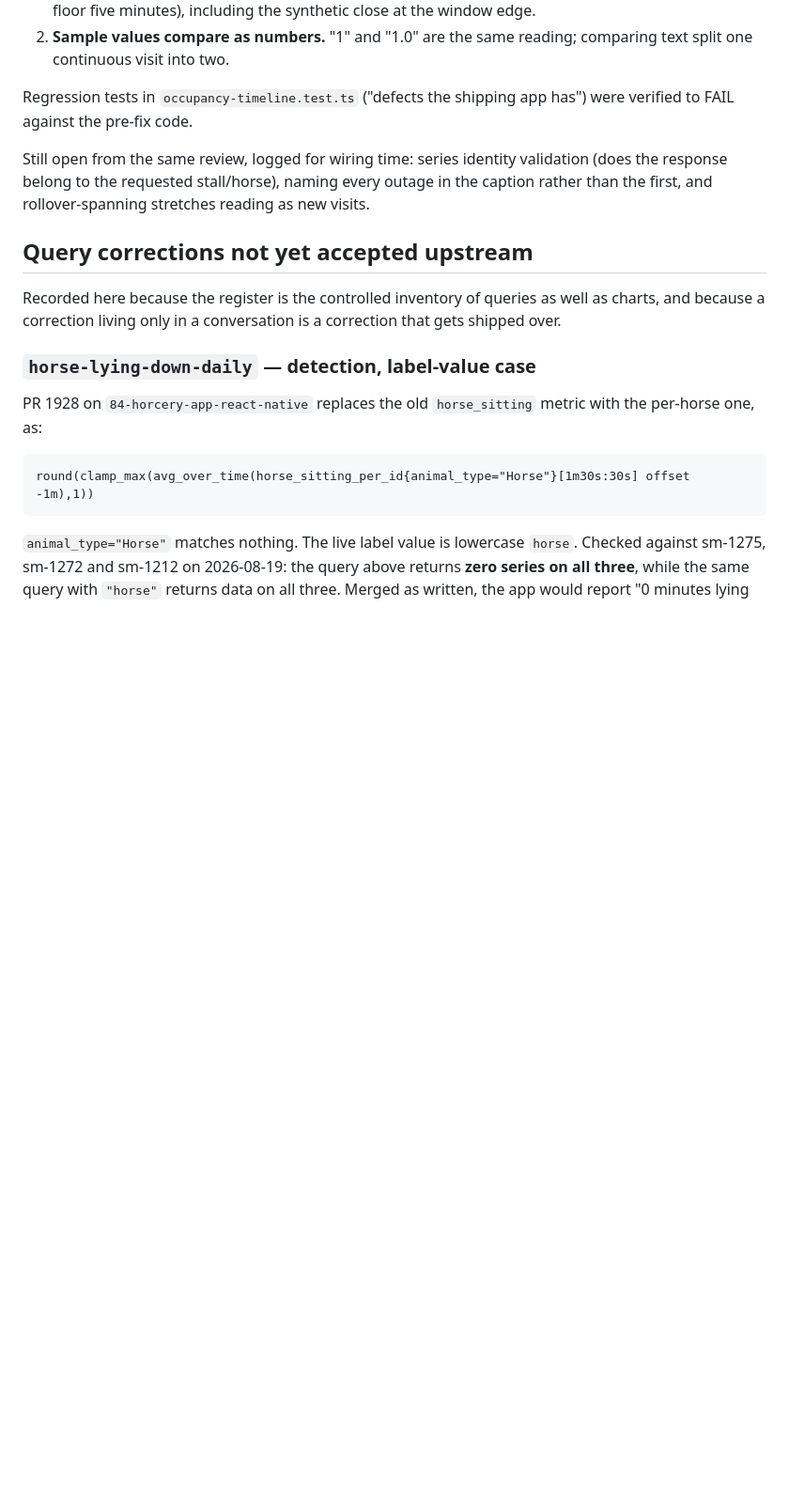
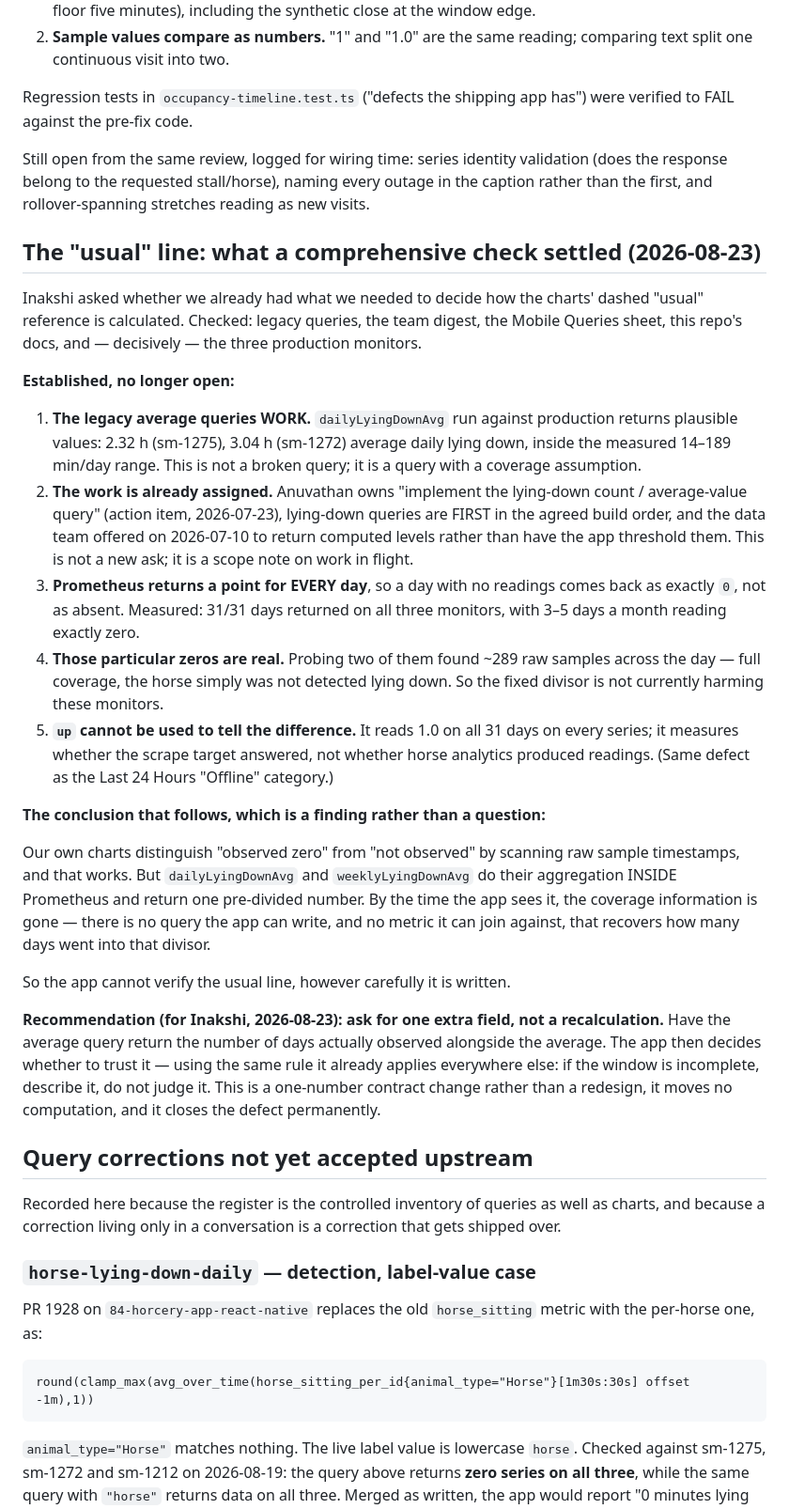
Before and after one commit to AtlasLabs-AU/horcery-app-rewrite, a Markdown page: docs/architecture/CHART_AND_QUERY_REGISTER.md, the part around the change. Shown at 94% size. Drawn GitHub-style; blank space fills up the shorter version.

Commit message:
Settle what the usual line needs: one extra field, not a recalculation
Comprehensive check against legacy queries, the digest, the sheet, repo docs
and the three production monitors.

The legacy average queries work (2.32 h and 3.04 h daily averages, inside the
measured range) and the work is already assigned to Anuvathan from 2026-07-23,
so this was never a new ask. What the production probe settled is subtler:
Prometheus returns a point for every day, so a day with no readings comes back
as exactly 0 rather than absent, and up() reads 1.0 throughout because it
measures the scrape target, not the analytics.

Our charts tell an observed zero from an unobserved day by scanning raw
samples. The average queries cannot: they aggregate inside Prometheus and
return one pre-divided number, so the coverage is gone before the app sees it.
No query we write recovers it.

Hence the ask is one extra field — the number of days observed alongside the
average — after which the app applies the rule it already uses everywhere: an
incomplete window is described, not judged.

Co-Authored-By: Claude Fable 5 <noreply@anthropic.com>

```diff
--- a/docs/architecture/CHART_AND_QUERY_REGISTER.md
+++ b/docs/architecture/CHART_AND_QUERY_REGISTER.md
@@ -208,6 +208,54 @@ validation (does the response belong to the requested stall/horse), naming
 every outage in the caption rather than the first, and rollover-spanning
 stretches reading as new visits.
 
+## The "usual" line: what a comprehensive check settled (2026-08-23)
+
+Inakshi asked whether we already had what we needed to decide how the charts'
+dashed "usual" reference is calculated. Checked: legacy queries, the team
+digest, the Mobile Queries sheet, this repo's docs, and — decisively — the
+three production monitors.
+
+**Established, no longer open:**
+
+1. **The legacy average queries WORK.** `dailyLyingDownAvg` run against
+   production returns plausible values: 2.32 h (sm-1275), 3.04 h (sm-1272)
+   average daily lying down, inside the measured 14–189 min/day range. This is
+   not a broken query; it is a query with a coverage assumption.
+2. **The work is already assigned.** Anuvathan owns "implement the lying-down
+   count / average-value query" (action item, 2026-07-23), lying-down queries
+   are FIRST in the agreed build order, and the data team offered on
+   2026-07-10 to return computed levels rather than have the app threshold
+   them. This is not a new ask; it is a scope note on work in flight.
+3. **Prometheus returns a point for EVERY day**, so a day with no readings
+   comes back as exactly `0`, not as absent. Measured: 31/31 days returned on
+   all three monitors, with 3–5 days a month reading exactly zero.
+4. **Those particular zeros are real.** Probing two of them found ~289 raw
+   samples across the day — full coverage, the horse simply was not detected
+   lying down. So the fixed divisor is not currently harming these monitors.
+5. **`up` cannot be used to tell the difference.** It reads 1.0 on all 31 days
+   on every series; it measures whether the scrape target answered, not
+   whether horse analytics produced readings. (Same defect as the Last 24
+   Hours "Offline" category.)
+
+**The conclusion that follows, which is a finding rather than a question:**
+
+Our own charts distinguish "observed zero" from "not observed" by scanning raw
+sample timestamps, and that works. But `dailyLyingDownAvg` and
+`weeklyLyingDownAvg` do their aggregation INSIDE Prometheus and return one
+pre-divided number. By the time the app sees it, the coverage information is
+gone — there is no query the app can write, and no metric it can join against,
+that recovers how many days went into that divisor.
+
+So the app cannot verify the usual line, however carefully it is written.
+
+**Recommendation (for Inakshi, 2026-08-23): ask for one extra field, not a
+recalculation.** Have the average query return the number of days actually
+observed alongside the average. The app then decides whether to trust it —
+using the same rule it already applies everywhere else: if the window is
+incomplete, describe it, do not judge it. This is a one-number contract change
+rather than a redesign, it moves no computation, and it closes the defect
+permanently.
+
 ## Query corrections not yet accepted upstream
 
 Recorded here because the register is the controlled inventory of queries as well
```
